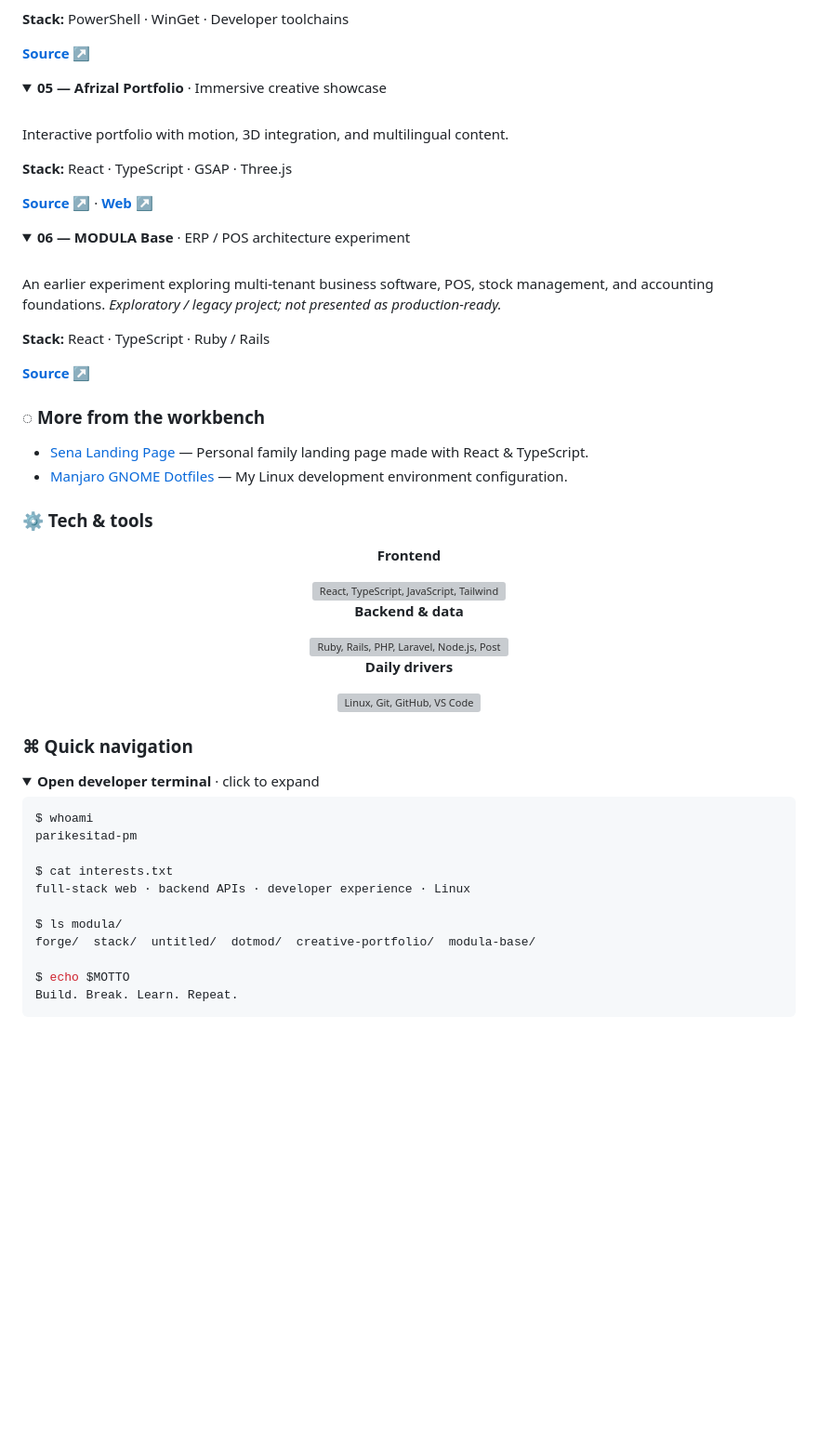
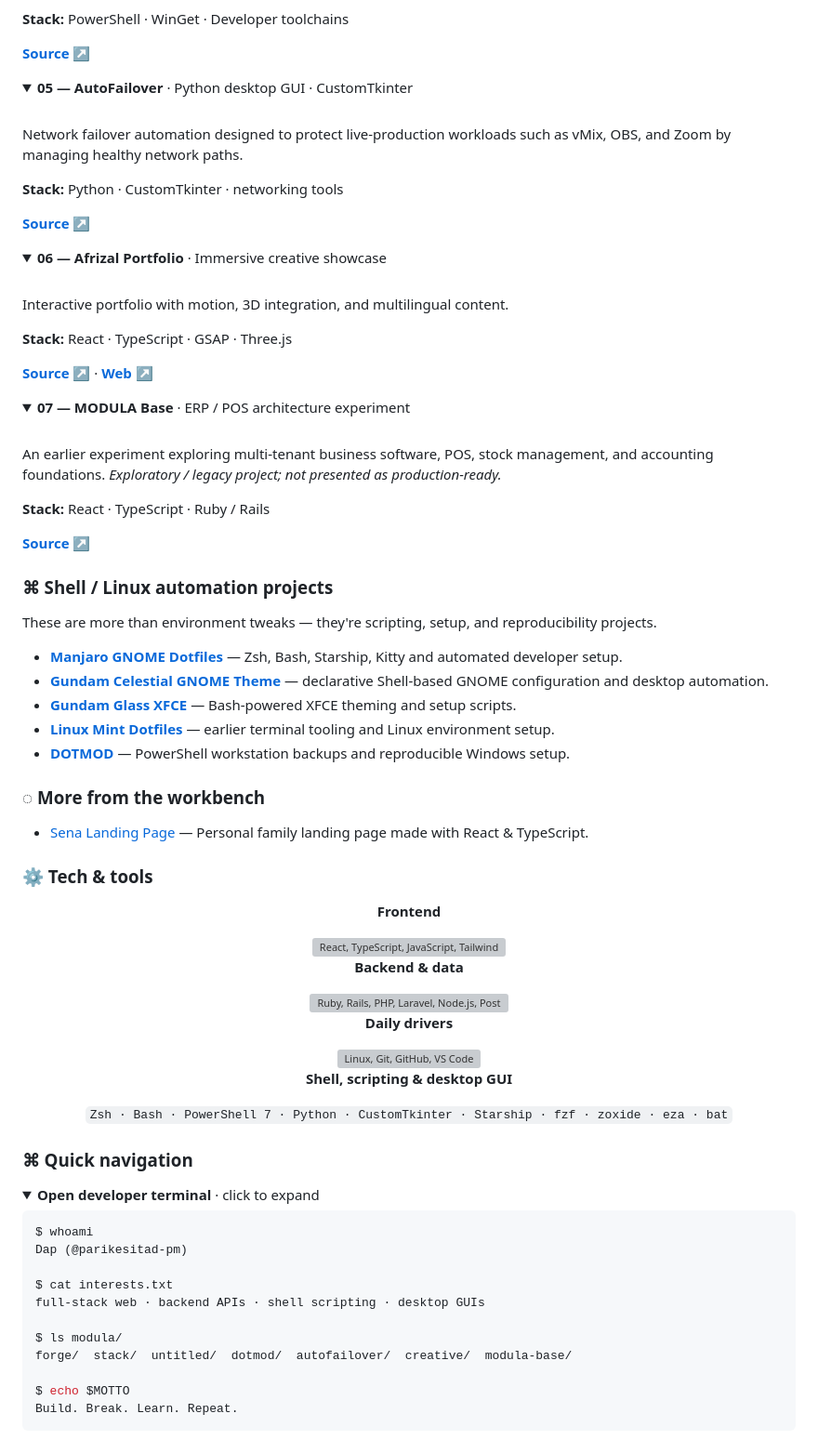
Before and after one commit to parikesitad-pm/modula-project-profile, a Markdown page: README.md, the part around one of its changes. Shown at 93% size. GitHub-like rendering; folded sections open; blank space fills up the shorter version; grey boxes are pictures that could not be loaded.

Commit message:
docs: introduce Dap, shell projects and Python CustomTkinter work

````diff
--- a/README.md
+++ b/README.md
@@ -88,7 +104,19 @@ A portable, reproducible workflow for capturing and rebuilding a Windows worksta
 </details>
 
 <details>
-<summary><b>05 — Afrizal Portfolio</b> · Immersive creative showcase</summary>
+<summary><b>05 — AutoFailover</b> · Python desktop GUI · CustomTkinter</summary>
+<br />
+
+Network failover automation designed to protect live-production workloads such as vMix, OBS, and Zoom by managing healthy network paths.
+
+**Stack:** Python · CustomTkinter · networking tools
+
+[**Source ↗**](https://github.com/parikesitad-pm/smart_auto_failover)
+
+</details>
+
+<details>
+<summary><b>06 — Afrizal Portfolio</b> · Immersive creative showcase</summary>
 <br />
 
 Interactive portfolio with motion, 3D integration, and multilingual content.
@@ -100,7 +128,7 @@ Interactive portfolio with motion, 3D integration, and multilingual content.
 </details>
 
 <details>
-<summary><b>06 — MODULA Base</b> · ERP / POS architecture experiment</summary>
+<summary><b>07 — MODULA Base</b> · ERP / POS architecture experiment</summary>
 <br />
 
 An earlier experiment exploring multi-tenant business software, POS, stock management, and accounting foundations. *Exploratory / legacy project; not presented as production-ready.*
@@ -111,10 +139,19 @@ An earlier experiment exploring multi-tenant business software, POS, stock manag
 
 </details>
 
+### ⌘ Shell / Linux automation projects
+
+These are more than environment tweaks — they're scripting, setup, and reproducibility projects.
+
+- [**Manjaro GNOME Dotfiles**](https://github.com/parikesitad-pm/dotfile_v2) — Zsh, Bash, Starship, Kitty and automated developer setup.
+- [**Gundam Celestial GNOME Theme**](https://github.com/parikesitad-pm/gundam-celestial-gnome-theme) — declarative Shell-based GNOME configuration and desktop automation.
+- [**Gundam Glass XFCE**](https://github.com/parikesitad-pm/xfce_themed) — Bash-powered XFCE theming and setup scripts.
+- [**Linux Mint Dotfiles**](https://github.com/parikesitad-pm/dotfiles) — earlier terminal tooling and Linux environment setup.
+- [**DOTMOD**](https://github.com/parikesitad-pm/windows_dotfiles) — PowerShell workstation backups and reproducible Windows setup.
+
 ### ◌ More from the workbench
 
 - [Sena Landing Page](https://github.com/parikesitad-pm/landingpage_sena_reactts) — Personal family landing page made with React & TypeScript.
-- [Manjaro GNOME Dotfiles](https://github.com/parikesitad-pm/dotfile_v2) — My Linux development environment configuration.
 
 ### ⚙ Tech & tools
 
@@ -127,6 +164,10 @@ An earlier experiment exploring multi-tenant business software, POS, stock manag
   <p><strong>Daily drivers</strong></p>
   <img src="https://skillicons.dev/icons?i=linux,git,github,vscode&theme=dark" alt="Linux, Git, GitHub, VS Code" />
 
+  <p><strong>Shell, scripting &amp; desktop GUI</strong></p>
+
+  <p><code>Zsh · Bash · PowerShell 7 · Python · CustomTkinter · Starship · fzf · zoxide · eza · bat</code></p>
+
 </div>
 
 ### ⌘ Quick navigation
@@ -136,13 +177,13 @@ An earlier experiment exploring multi-tenant business software, POS, stock manag
 
 ```shell
 $ whoami
-parikesitad-pm
+Dap (@parikesitad-pm)
 
 $ cat interests.txt
-full-stack web · backend APIs · developer experience · Linux
+full-stack web · backend APIs · shell scripting · desktop GUIs
 
 $ ls modula/
-forge/  stack/  untitled/  dotmod/  creative-portfolio/  modula-base/
+forge/  stack/  untitled/  dotmod/  autofailover/  creative/  modula-base/
 
 $ echo $MOTTO
 Build. Break. Learn. Repeat.
````
Also changed, not shown: other parts of README.md (+20 -4 lines).
